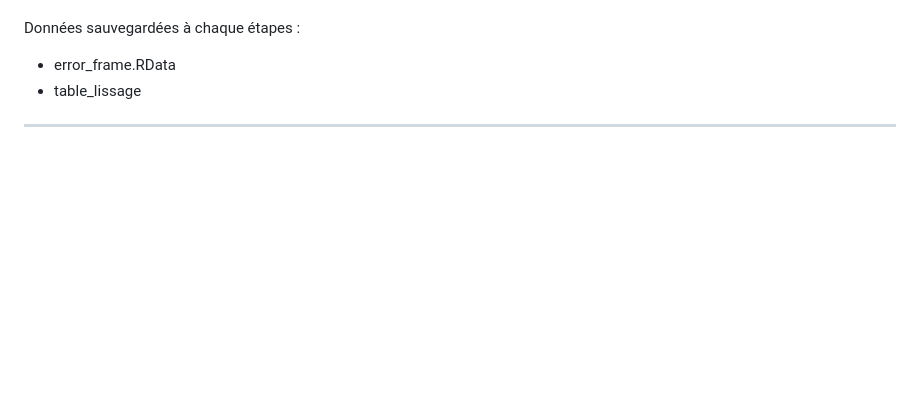
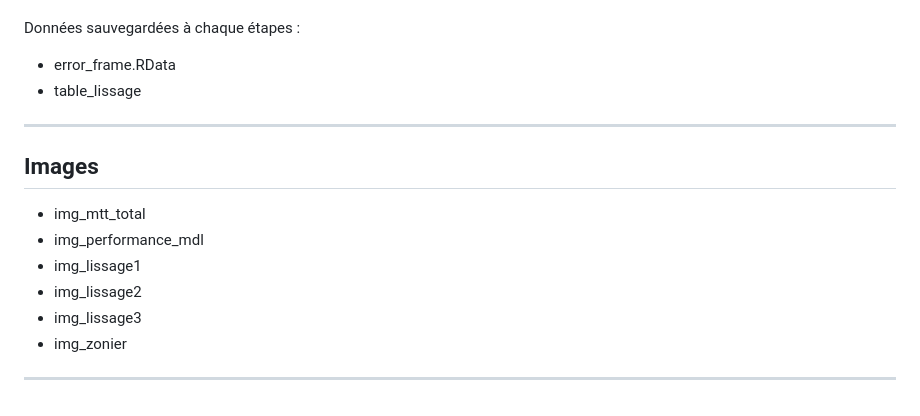
Before and after one commit to Hippolyte-SN/Zonier, a Markdown page: README.md, the part around the change. Rendered like a GitHub page; blank space fills up the shorter version.

```diff
--- a/README.md
+++ b/README.md
@@ -165,3 +165,14 @@ Données sauvegardées à chaque étapes :
 * table_lissage
 
 ---
+
+## Images
+
+- img_mtt_total
+- img_performance_mdl
+- img_lissage1
+- img_lissage2
+- img_lissage3
+- img_zonier
+
+---
```
